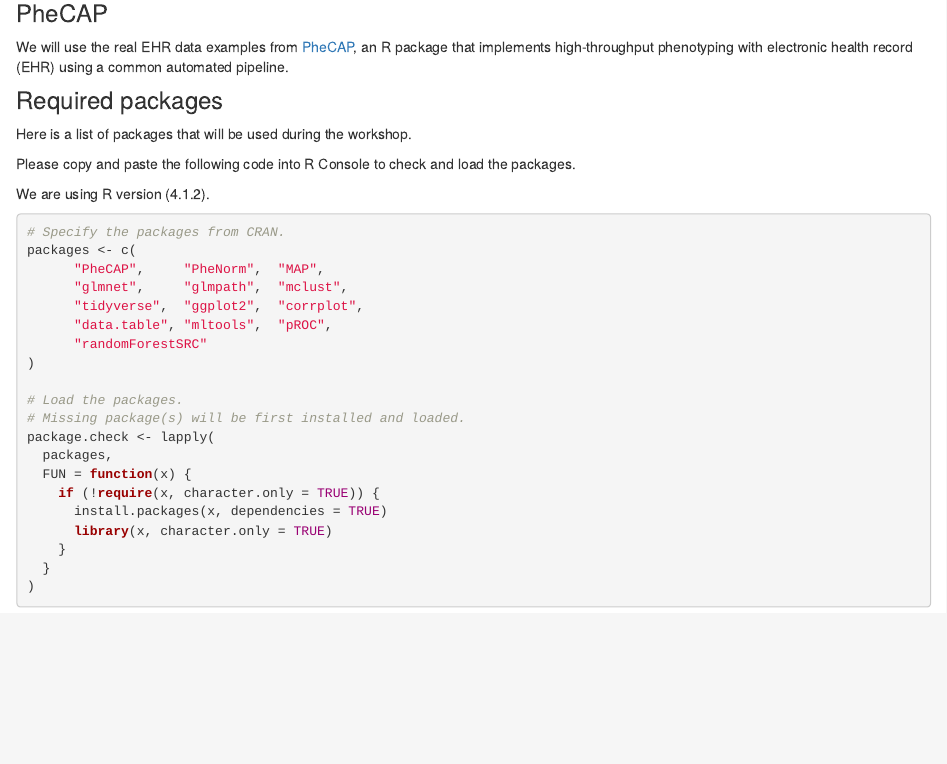
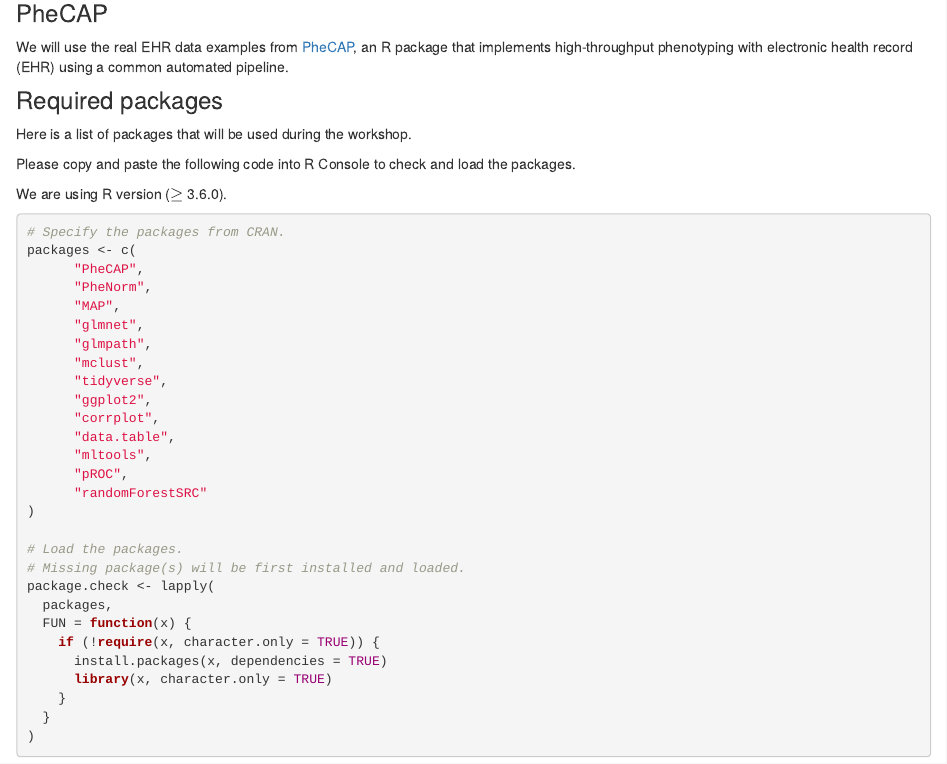
Before and after one commit to jlgrons/EHR-Phenotyping-Workshop, an R Markdown document (index.Rmd): the page in a window 1100 px wide, from 480 px down. Rendered offline with R 4.5, knitr and Pandoc, with nearby package versions; drawn as R Markdown's standard HTML page in place of the format the file asks for.

Commit message:
Update R version restriction

````diff
--- a/index.Rmd
+++ b/index.Rmd
@@ -44,15 +44,23 @@ Here is a list of packages that will be used during the workshop.
 
 Please copy and paste the following code into R Console to check and load the packages.
 
-We are using R version (4.1.2).
+We are using R version ($\geq$ 3.6.0).
 
 ```{r, eval=FALSE, echo=TRUE}
 # Specify the packages from CRAN.
 packages <- c(
-	  "PheCAP",     "PheNorm",  "MAP",
-	  "glmnet",     "glmpath",  "mclust",
-	  "tidyverse",  "ggplot2",  "corrplot",
-	  "data.table", "mltools",  "pROC",
+	  "PheCAP",
+	  "PheNorm",
+	  "MAP",
+	  "glmnet",
+	  "glmpath",
+	  "mclust",
+	  "tidyverse",
+	  "ggplot2",
+	  "corrplot",
+	  "data.table",
+	  "mltools",
+	  "pROC",
 	  "randomForestSRC"
 )
 
````
Also changed, not shown: index.html, search.json.
